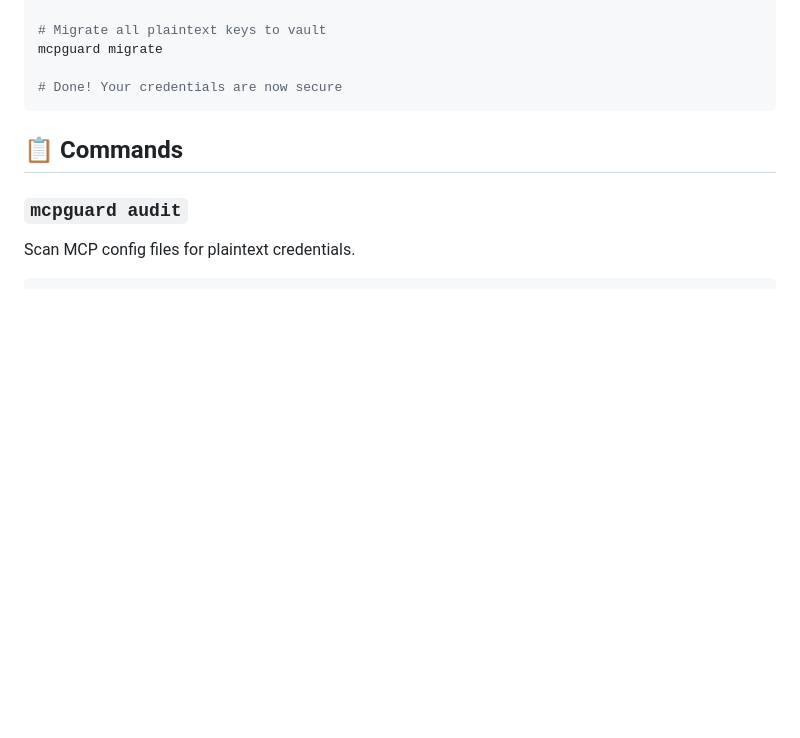
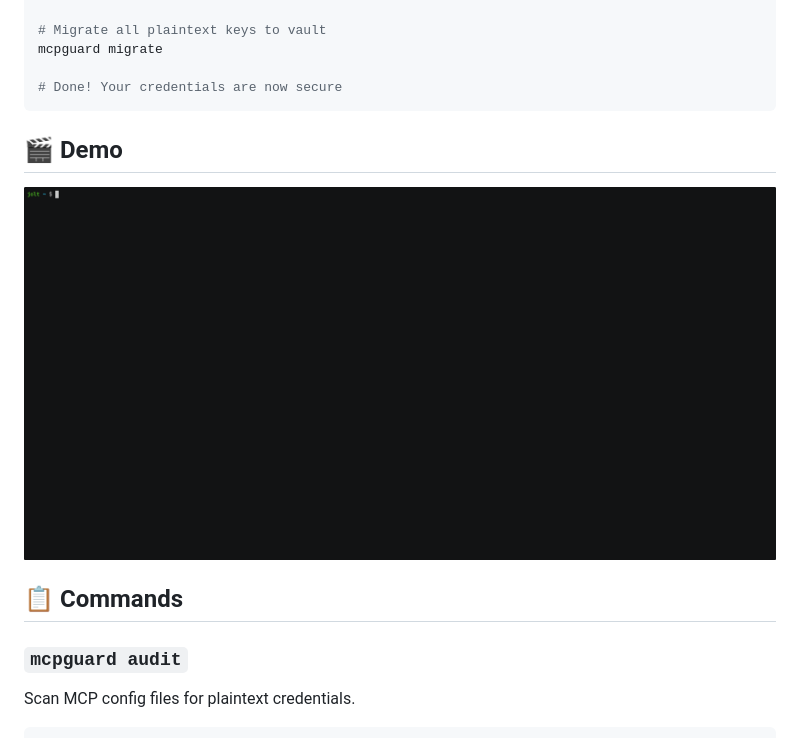
Before and after one commit to j0ltdevv/MCPGUARD, a Markdown page: README.md, the part around the change. Drawn GitHub-style; pictures changed too: demo.gif (added); blank space fills up the shorter version.

Commit message:
docs: add demo GIF to README
- Record asciinema cast showing audit and migrate workflow
- Embed animated demo in README for quick product overview

Co-authored-by: Qwen-Coder <qwen-coder@alibabacloud.com>

````diff
--- a/README.md
+++ b/README.md
@@ -39,6 +39,10 @@ mcpguard migrate
 
 # Done! Your credentials are now secure
 ```
+
+## 🎬 Demo
+
+![mcpguard demo](./demo.gif)
 
 ## 📋 Commands
 
````
